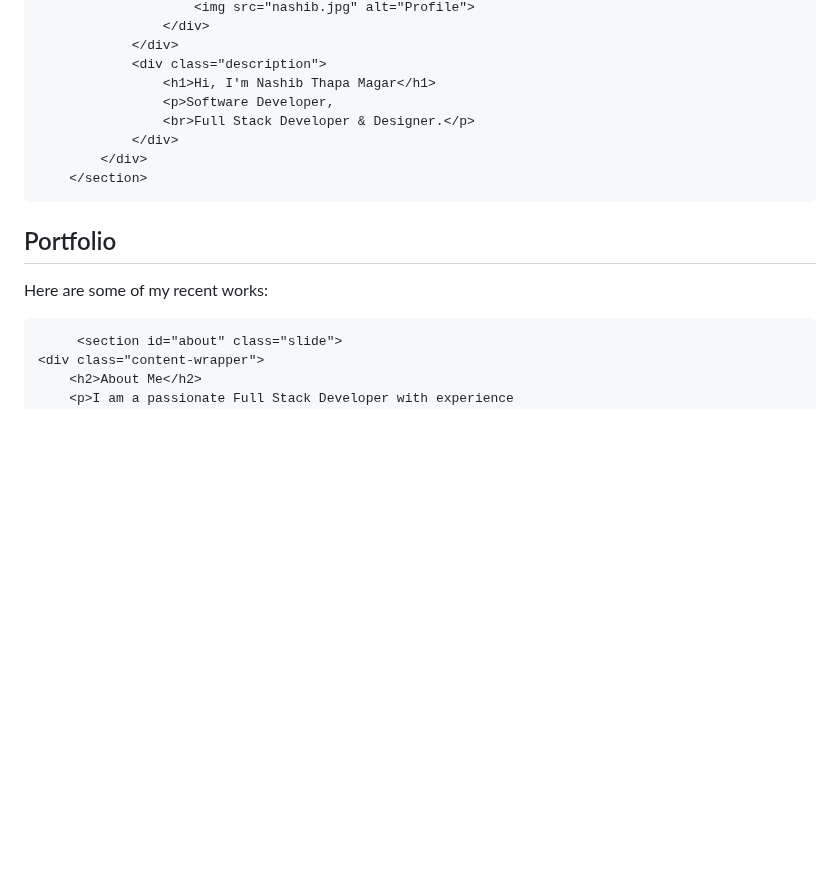
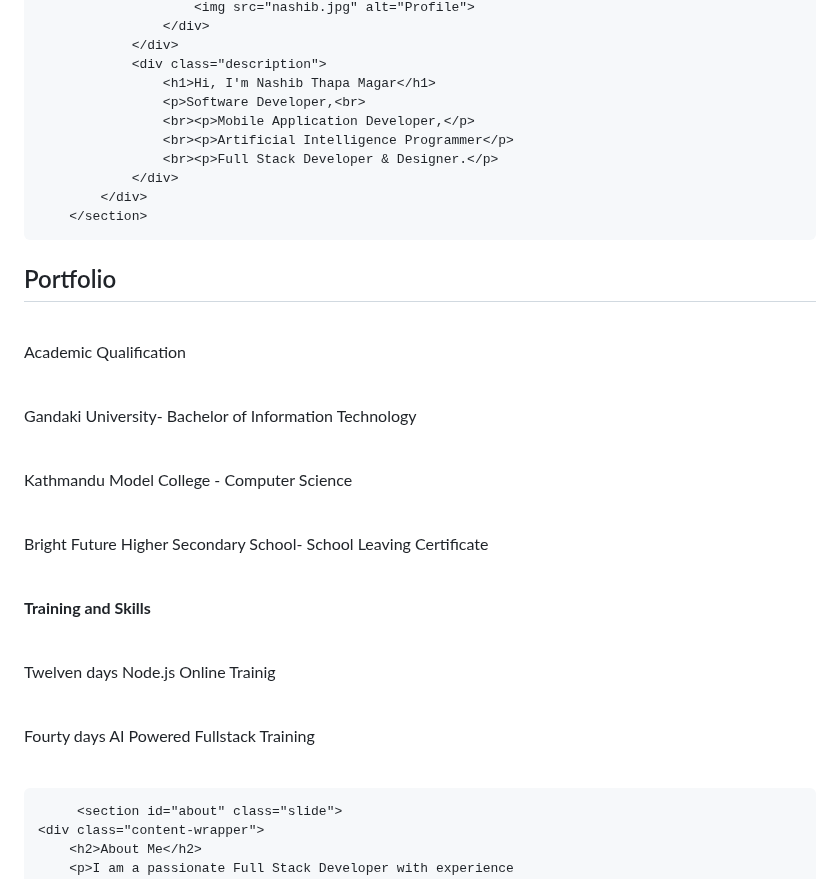
Before and after one commit to Nashib09/nashibthapamagar09.com.np, a Markdown page: README.md, the part around the change. GitHub-like rendering; blank space fills up the shorter version.

```diff
--- a/README.md
+++ b/README.md
@@ -136,15 +136,24 @@ margin-top:10px;
                 </div>
                 <div class="description">
                     <h1>Hi, I'm Nashib Thapa Magar</h1>
-                    <p>Software Developer,
-                    <br>Full Stack Developer & Designer.</p>
+                    <p>Software Developer,<br>
+                    <br><p>Mobile Application Developer,</p>
+                    <br><p>Artificial Intelligence Programmer</p>
+                    <br><p>Full Stack Developer & Designer.</p>
                 </div>
             </div>
         </section>
  <section id="portfolio" class="slide">
     <div class="content-wrapper">
         <h2>Portfolio</h2>
-        <p>Here are some of my recent works:</p>
+        <p><br>Academic Qualification</p><br>
+        <p>Gandaki University- Bachelor of Information Technology</p><br>
+        <p>Kathmandu Model College - Computer Science</p>
+        <br><p>Bright Future Higher Secondary School-
+            School Leaving Certificate</p>
+        <br><p><b>Training and Skills</b></p><br>
+        <p>Twelven days Node.js Online Trainig</p><br>
+        <p>Fourty days AI Powered Fullstack Training</p><br>
     </div>
 </section>
 
```
